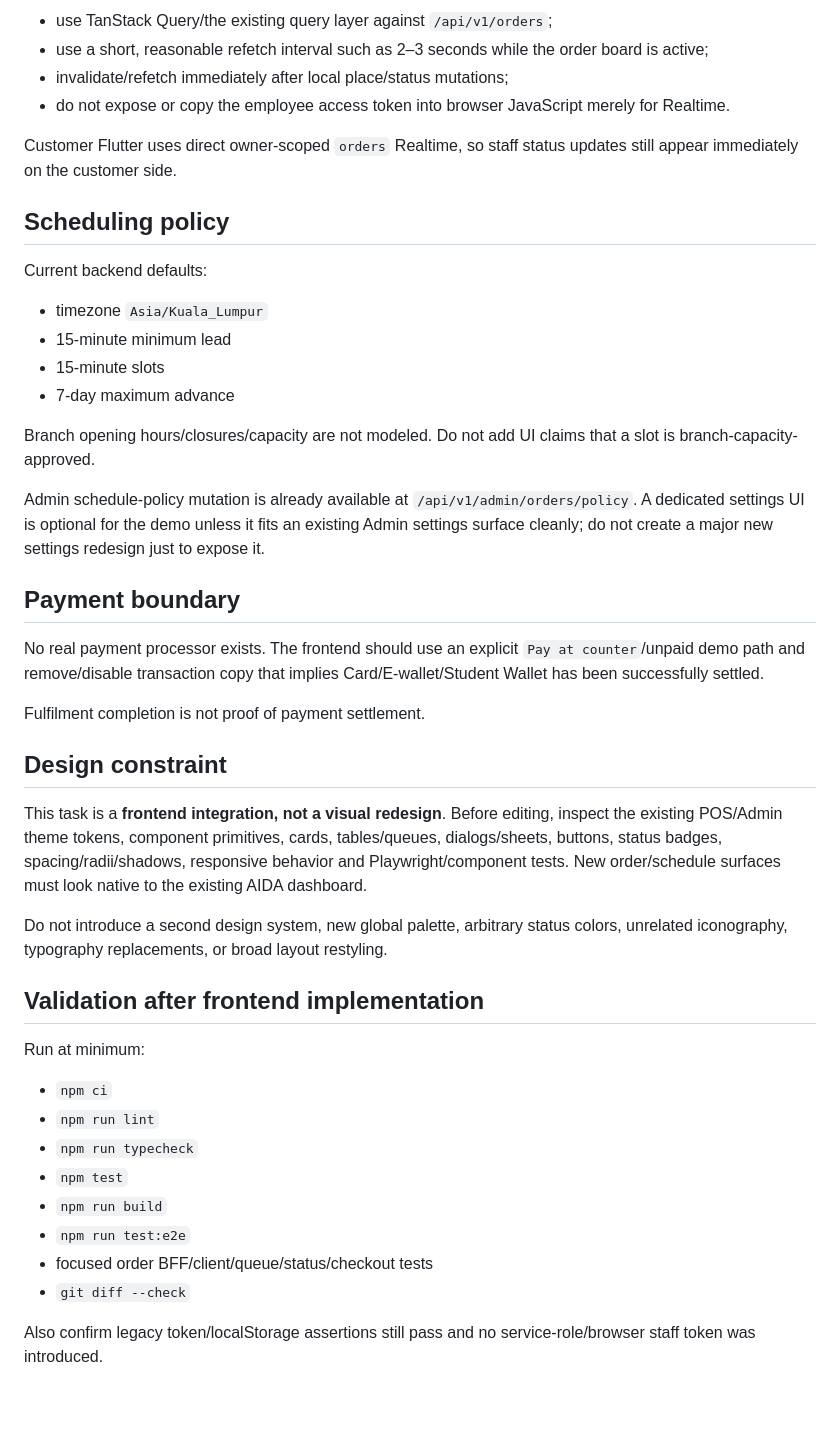
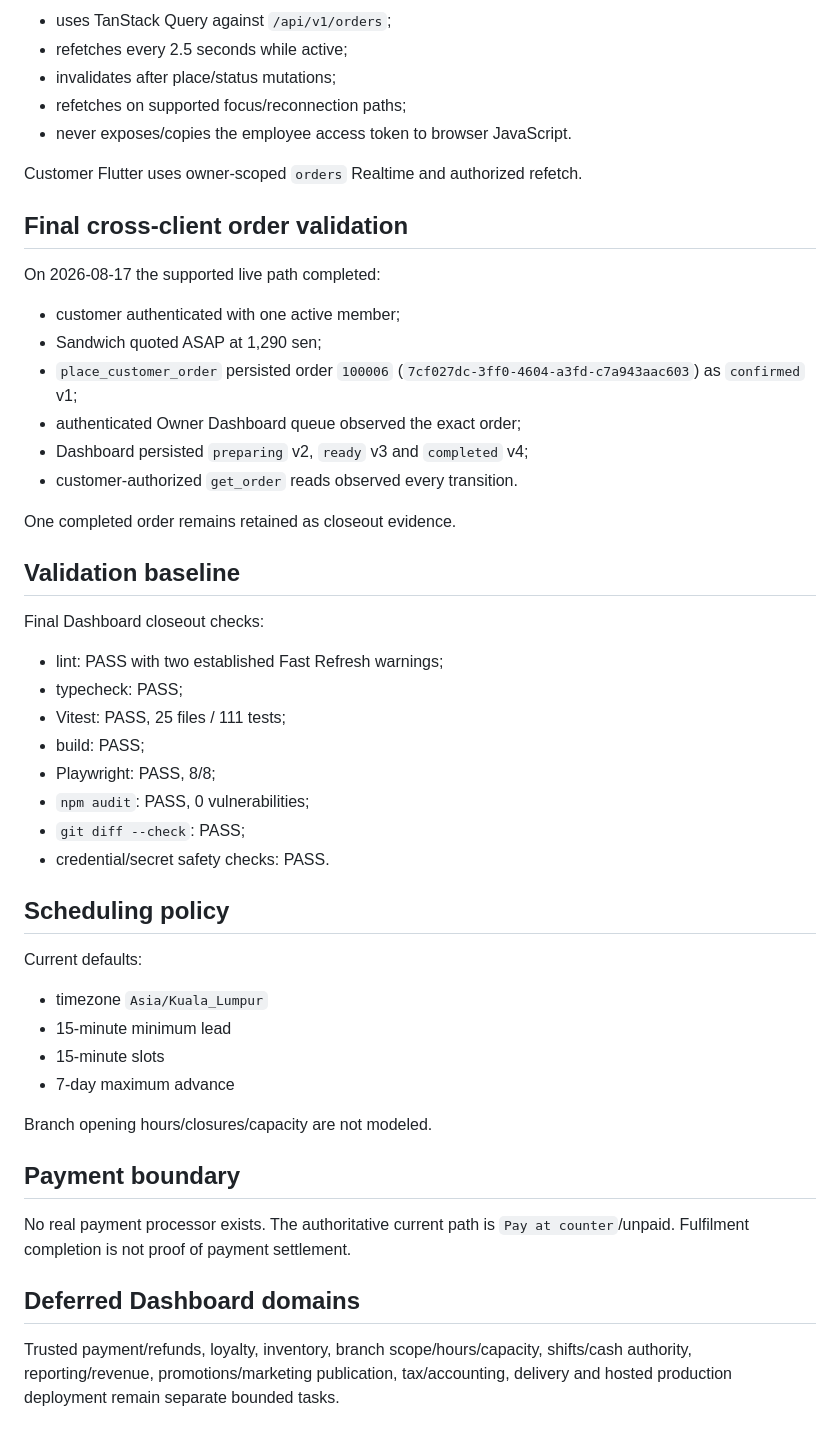
Before and after one commit to Hermann-33/Aida_System, a Markdown page: docs/dashboard/BACKEND_INTEGRATION_PLAN.md, the part around one of its changes. Rendered like a GitHub page; blank space fills up the shorter version.

Commit message:
docs: finalize dashboard integration plan

```diff
--- a/docs/dashboard/BACKEND_INTEGRATION_PLAN.md
+++ b/docs/dashboard/BACKEND_INTEGRATION_PLAN.md
@@ -65,47 +69,53 @@ For this demo frontend:
 
-- use TanStack Query/the existing query layer against `/api/v1/orders`;
-- use a short, reasonable refetch interval such as 2–3 seconds while the order board is active;
-- invalidate/refetch immediately after local place/status mutations;
-- do not expose or copy the employee access token into browser JavaScript merely for Realtime.
+- uses TanStack Query against `/api/v1/orders`;
+- refetches every 2.5 seconds while active;
+- invalidates after place/status mutations;
+- refetches on supported focus/reconnection paths;
+- never exposes/copies the employee access token to browser JavaScript.
 
-Customer Flutter uses direct owner-scoped `orders` Realtime, so staff status updates still appear immediately on the customer side.
+Customer Flutter uses owner-scoped `orders` Realtime and authorized refetch.
+
+## Final cross-client order validation
+
+On 2026-08-17 the supported live path completed:
+
+- customer authenticated with one active member;
+- Sandwich quoted ASAP at 1,290 sen;
+- `place_customer_order` persisted order `100006` (`7cf027dc-3ff0-4604-a3fd-c7a943aac603`) as `confirmed` v1;
+- authenticated Owner Dashboard queue observed the exact order;
+- Dashboard persisted `preparing` v2, `ready` v3 and `completed` v4;
+- customer-authorized `get_order` reads observed every transition.
+
+One completed order remains retained as closeout evidence.
+
+## Validation baseline
+
+Final Dashboard closeout checks:
+
+- lint: PASS with two established Fast Refresh warnings;
+- typecheck: PASS;
+- Vitest: PASS, 25 files / 111 tests;
+- build: PASS;
+- Playwright: PASS, 8/8;
+- `npm audit`: PASS, 0 vulnerabilities;
+- `git diff --check`: PASS;
+- credential/secret safety checks: PASS.
 
 ## Scheduling policy
 
-Current backend defaults:
+Current defaults:
 
 - timezone `Asia/Kuala_Lumpur`
 - 15-minute minimum lead
 - 15-minute slots
 - 7-day maximum advance
 
-Branch opening hours/closures/capacity are not modeled. Do not add UI claims that a slot is branch-capacity-approved.
-
-Admin schedule-policy mutation is already available at `/api/v1/admin/orders/policy`. A dedicated settings UI is optional for the demo unless it fits an existing Admin settings surface cleanly; do not create a major new settings redesign just to expose it.
+Branch opening hours/closures/capacity are not modeled.
 
 ## Payment boundary
 
-No real payment processor exists. The frontend should use an explicit `Pay at counter`/unpaid demo path and remove/disable transaction copy that implies Card/E-wallet/Student Wallet has been successfully settled.
+No real payment processor exists. The authoritative current path is `Pay at counter`/unpaid. Fulfilment completion is not proof of payment settlement.
 
-Fulfilment completion is not proof of payment settlement.
+## Deferred Dashboard domains
 
-## Design constraint
-
-This task is a **frontend integration, not a visual redesign**. Before editing, inspect the existing POS/Admin theme tokens, component primitives, cards, tables/queues, dialogs/sheets, buttons, status badges, spacing/radii/shadows, responsive behavior and Playwright/component tests. New order/schedule surfaces must look native to the existing AIDA dashboard.
-
-Do not introduce a second design system, new global palette, arbitrary status colors, unrelated iconography, typography replacements, or broad layout restyling.
-
-## Validation after frontend implementation
-
-Run at minimum:
-
-- `npm ci`
-- `npm run lint`
-- `npm run typecheck`
-- `npm test`
-- `npm run build`
-- `npm run test:e2e`
-- focused order BFF/client/queue/status/checkout tests
-- `git diff --check`
-
-Also confirm legacy token/localStorage assertions still pass and no service-role/browser staff token was introduced.
+Trusted payment/refunds, loyalty, inventory, branch scope/hours/capacity, shifts/cash authority, reporting/revenue, promotions/marketing publication, tax/accounting, delivery and hosted production deployment remain separate bounded tasks.
```
Also changed, not shown: other parts of docs/dashboard/BACKEND_INTEGRATION_PLAN.md (+34 -30 lines).
